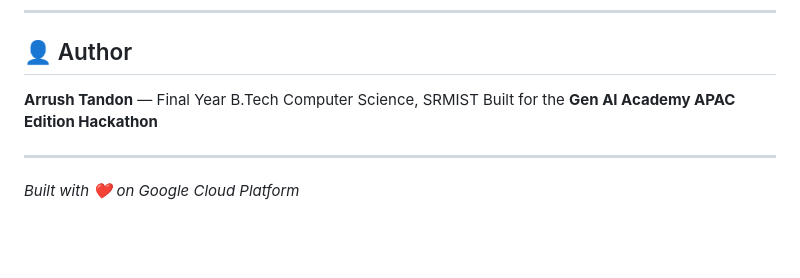
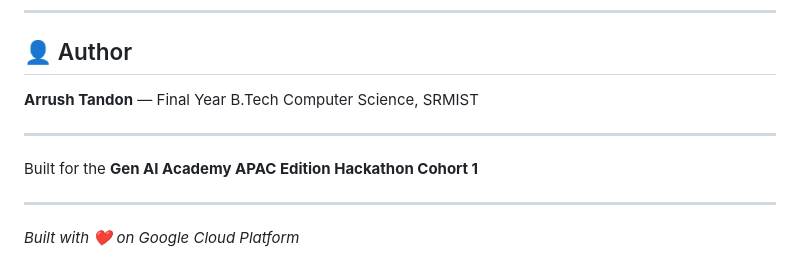
Before and after one commit to ArrushTandon/chronopilot, a Markdown page: README.md, the part around the change. Rendered like a GitHub page; blank space fills up the shorter version.

```diff
--- a/README.md
+++ b/README.md
@@ -205,7 +205,10 @@ chronopilot/
 ## 👤 Author
 
 **Arrush Tandon** — Final Year B.Tech Computer Science, SRMIST
-Built for the **Gen AI Academy APAC Edition Hackathon**
+
+---
+
+Built for the **Gen AI Academy APAC Edition Hackathon Cohort 1**
 
 ---
 
```
